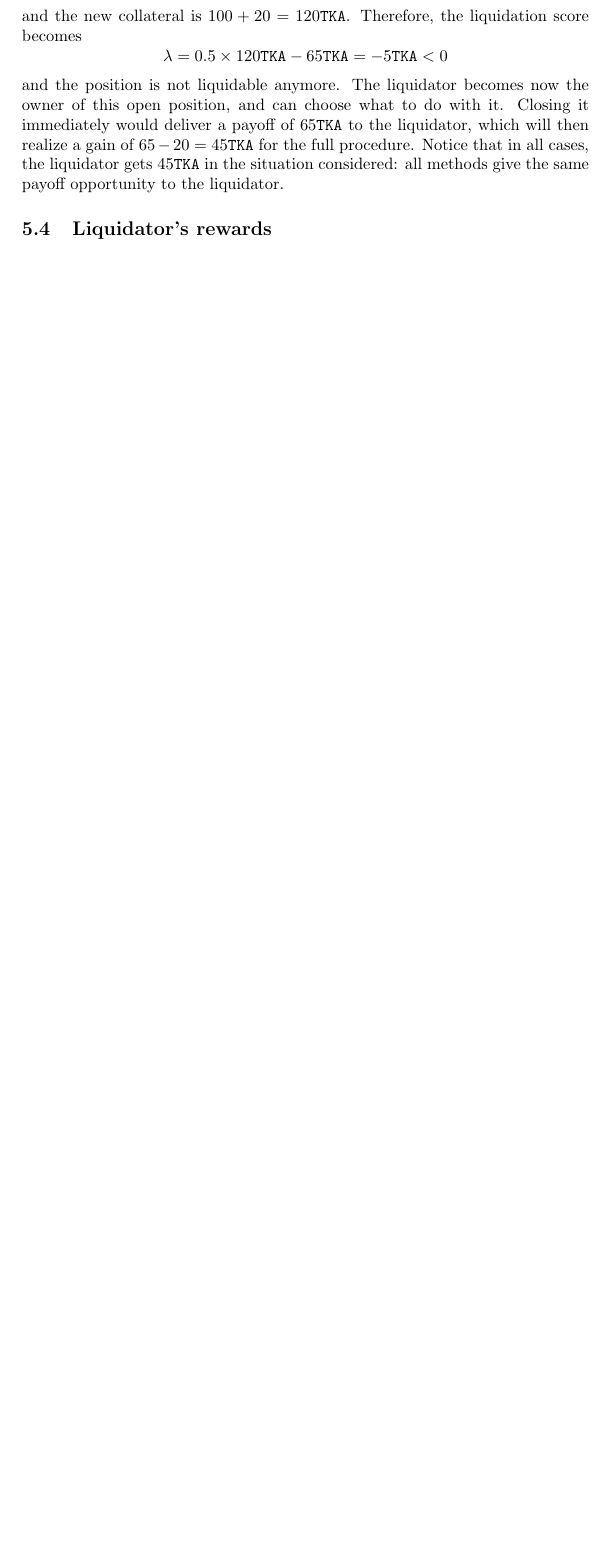
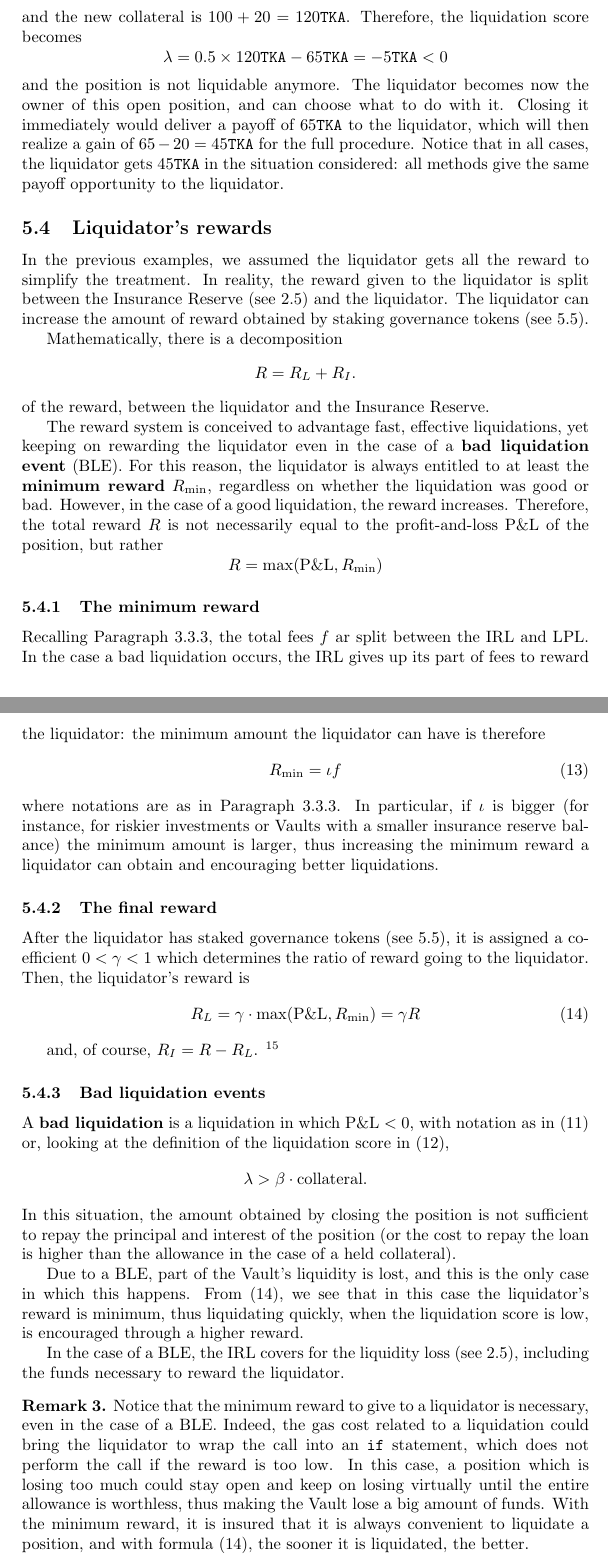
Before and after one commit to Ithil-protocol/whitepaper, a LaTeX paper (sources/ithil-whitepaper.tex): part of page 24 of 24 before the commit and two parts of pages 24 and 25 of 26 after it, the two joined at a grey line, cut so that both start at the same text, the shorter picture padded with empty space. Compiled offline with pdfLaTeX.

Commit message:
Liquidator's reward

```diff
--- a/sources/ithil-whitepaper.tex
+++ b/sources/ithil-whitepaper.tex
@@ -551,6 +551,45 @@ and the position is not liquidable anymore. The liquidator becomes now the owner
 \end{example}
 
 \subsection{Liquidator's rewards}\label{liqrewSub}
+
+In the previous examples, we assumed the liquidator gets all the reward to simplify the treatment. In reality, the reward given to the liquidator is split between the Insurance Reserve (see \ref{insResSub}) and the liquidator. The liquidator can increase the amount of reward obtained by staking governance tokens (see \ref{sgtSub}).
+
+Mathematically, there is a decomposition $$R = R_L + R_I.$$
+of the reward, between the liquidator and the Insurance Reserve.
+
+The reward system is conceived to advantage fast, effective liquidations, yet keeping on rewarding the liquidator even in the case of a {\bf bad liquidation event} (BLE).
+For this reason, the liquidator is always entitled to at least the {\bf minimum reward} $R_{\text{min}}$, regardless on whether the liquidation was good or bad. However, in the case of a good liquidation, the reward increases. Therefore, the total reward $R$ is not necessarily equal to the profit-and-loss P\&L of the position, but rather
+$$R = \max(\text{P\&L}, R_{\text{min}}) $$
+
+\subsubsection{The minimum reward}\label{minrewSubSub}
+
+Recalling Paragraph \ref{lisSubSub}, the total fees $f$ ar split between the IRL and LPL. In the case a bad liquidation occurs, the IRL gives up its part of fees to reward the liquidator: the minimum amount the liquidator can have is therefore
+\begin{equation}\label{minreward}
+R_{\text{min}} = \iota f
+\end{equation}
+where notations are as in Paragraph \ref{lisSubSub}. In particular, if $\iota$ is bigger (for instance, for riskier investments or Vaults with a smaller insurance reserve balance) the minimum amount is larger, thus increasing the minimum reward a liquidator can obtain and encouraging better liquidations.
+
+\subsubsection{The final reward}\label{finrewSubSub}
+
+After the liquidator has staked governance tokens (see \ref{sgtSub}), it is assigned a coefficient $0 < \gamma < 1$ which determines the ratio of reward going to the liquidator. Then, the liquidator's reward is
+\begin{equation}\label{liquidatorreward}
+R_L = \gamma\cdot \max(\text{P\&L},R_{\text{min}}) = \gamma  R
+\end{equation}
+
+and, of course, $R_I = R - R_L$. \footnote{Not to be confused with the insurance {\it fee}, $\iota f$: even if this is zero or if a BLE occurred, the insurance reward could be high if the liquidator has not staked enough governance tokens.}
+
+\subsubsection{Bad liquidation events}\label{bleSubSub}
+A {\bf bad liquidation} is a liquidation in which  $\text{P\&L} < 0$, with notation as in \eqref{profitandloss} or, looking at the definition of the liquidation score in \eqref{liquidationscore},
+$$\lambda > \beta \cdot \text{collateral}.$$ In this situation, the amount obtained by closing the position is not sufficient to repay the principal and interest of the position (or the cost to repay the loan is higher than the allowance in the case of a held collateral).
+
+Due to a BLE, part of the Vault's liquidity is lost, and this is the only case in which this happens. From \eqref{liquidatorreward}, we see that in this case the liquidator's reward is minimum, thus liquidating quickly, when the liquidation score is low, is encouraged through a higher reward.
+
+In the case of a BLE, the IRL covers for the liquidity loss (see \ref{insResSub}), including the funds necessary to reward the liquidator.
+
+\begin{remark}\label{nopunishments}
+Notice that the minimum reward to give to a liquidator is necessary, even in the case of a BLE. Indeed, the gas cost related to a liquidation could bring the liquidator to wrap the call into an \verb|if| statement, which does not perform the call if the reward is too low. In this case, a position which is losing too much could stay open and keep on losing virtually until the entire allowance is worthless, thus making the Vault lose a big amount of funds. With the minimum reward, it is insured that it is always convenient to liquidate a position, and with formula \eqref{liquidatorreward}, the sooner it is liquidated, the better.
+\end{remark}
+
 \subsection{Staking governance tokens}\label{sgtSub}
 
 \section{Tokenomics}\label{tokSec}
```
Also changed, not shown: sources/ithil-whitepaper.pdf, sources/ithil-whitepaper.tex (4 more changed lines).
